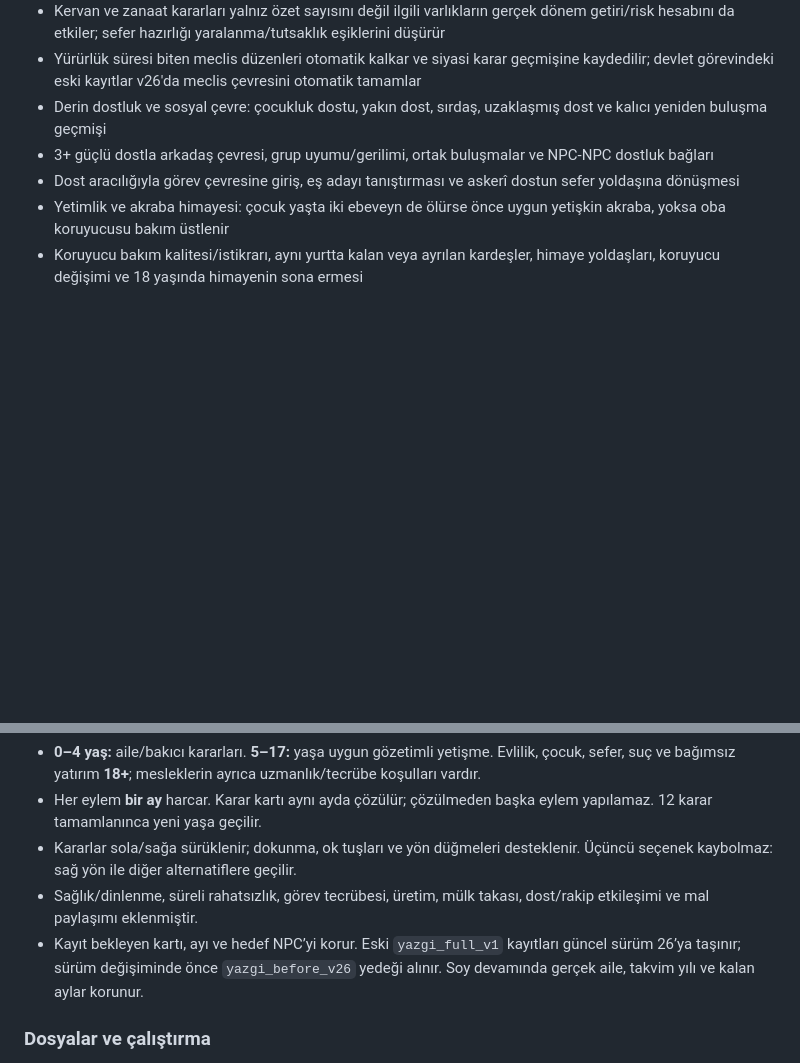
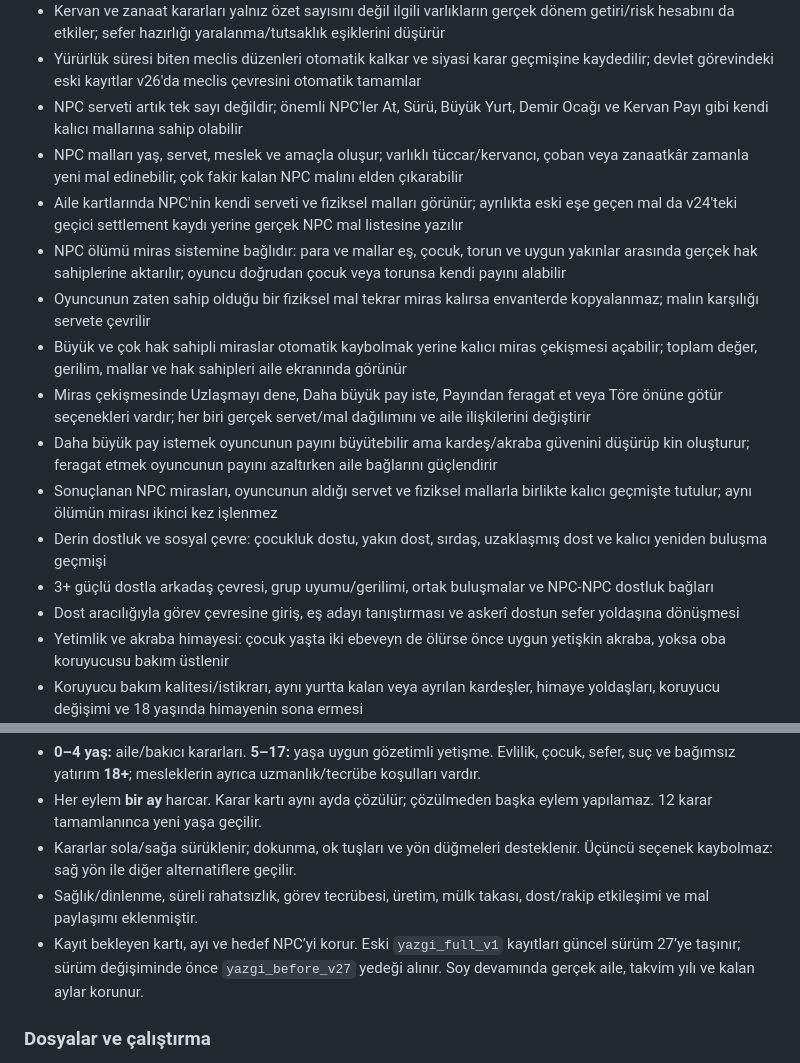
Before and after one commit to furkhans4o4-create/YAZGI, a Markdown page: README.md, 2 parts joined by grey strips. Rendered like a GitHub page; blank space fills up the shorter version.

Commit message:
docs: document v27 npc estates and inheritance disputes

```diff
--- a/README.md
+++ b/README.md
@@ -65,6 +65,15 @@
 - Kabul edilen kararlar yıllarca yürürlükte kalır ve oyun sistemini değiştirir: erzak baskısı/kaç kıtlık dönemi, ticaret ve zanaat talebi, aktif husumetlerin ısısı, rakip baskısı ve sefer risk eşikleri etkilenir
 - Kervan ve zanaat kararları yalnız özet sayısını değil ilgili varlıkların gerçek dönem getiri/risk hesabını da etkiler; sefer hazırlığı yaralanma/tutsaklık eşiklerini düşürür
 - Yürürlük süresi biten meclis düzenleri otomatik kalkar ve siyasi karar geçmişine kaydedilir; devlet görevindeki eski kayıtlar v26'da meclis çevresini otomatik tamamlar
+- NPC serveti artık tek sayı değildir; önemli NPC'ler At, Sürü, Büyük Yurt, Demir Ocağı ve Kervan Payı gibi kendi kalıcı mallarına sahip olabilir
+- NPC malları yaş, servet, meslek ve amaçla oluşur; varlıklı tüccar/kervancı, çoban veya zanaatkâr zamanla yeni mal edinebilir, çok fakir kalan NPC malını elden çıkarabilir
+- Aile kartlarında NPC'nin kendi serveti ve fiziksel malları görünür; ayrılıkta eski eşe geçen mal da v24'teki geçici settlement kaydı yerine gerçek NPC mal listesine yazılır
+- NPC ölümü miras sistemine bağlıdır: para ve mallar eş, çocuk, torun ve uygun yakınlar arasında gerçek hak sahiplerine aktarılır; oyuncu doğrudan çocuk veya torunsa kendi payını alabilir
+- Oyuncunun zaten sahip olduğu bir fiziksel mal tekrar miras kalırsa envanterde kopyalanmaz; malın karşılığı servete çevrilir
+- Büyük ve çok hak sahipli miraslar otomatik kaybolmak yerine kalıcı miras çekişmesi açabilir; toplam değer, gerilim, mallar ve hak sahipleri aile ekranında görünür
+- Miras çekişmesinde Uzlaşmayı dene, Daha büyük pay iste, Payından feragat et veya Töre önüne götür seçenekleri vardır; her biri gerçek servet/mal dağılımını ve aile ilişkilerini değiştirir
+- Daha büyük pay istemek oyuncunun payını büyütebilir ama kardeş/akraba güvenini düşürüp kin oluşturur; feragat etmek oyuncunun payını azaltırken aile bağlarını güçlendirir
+- Sonuçlanan NPC mirasları, oyuncunun aldığı servet ve fiziksel mallarla birlikte kalıcı geçmişte tutulur; aynı ölümün mirası ikinci kez işlenmez
 - Derin dostluk ve sosyal çevre: çocukluk dostu, yakın dost, sırdaş, uzaklaşmış dost ve kalıcı yeniden buluşma geçmişi
 - 3+ güçlü dostla arkadaş çevresi, grup uyumu/gerilimi, ortak buluşmalar ve NPC-NPC dostluk bağları
 - Dost aracılığıyla görev çevresine giriş, eş adayı tanıştırması ve askerî dostun sefer yoldaşına dönüşmesi
@@ -116,7 +125,7 @@ Bu repo artık YAZGI'nın ana deposudur.
 - Her eylem **bir ay** harcar. Karar kartı aynı ayda çözülür; çözülmeden başka eylem yapılamaz. 12 karar tamamlanınca yeni yaşa geçilir.
 - Kararlar sola/sağa sürüklenir; dokunma, ok tuşları ve yön düğmeleri desteklenir. Üçüncü seçenek kaybolmaz: sağ yön ile diğer alternatiflere geçilir.
 - Sağlık/dinlenme, süreli rahatsızlık, görev tecrübesi, üretim, mülk takası, dost/rakip etkileşimi ve mal paylaşımı eklenmiştir.
-- Kayıt bekleyen kartı, ayı ve hedef NPC’yi korur. Eski `yazgi_full_v1` kayıtları güncel sürüm 26’ya taşınır; sürüm değişiminde önce `yazgi_before_v26` yedeği alınır. Soy devamında gerçek aile, takvim yılı ve kalan aylar korunur.
+- Kayıt bekleyen kartı, ayı ve hedef NPC’yi korur. Eski `yazgi_full_v1` kayıtları güncel sürüm 27’ye taşınır; sürüm değişiminde önce `yazgi_before_v27` yedeği alınır. Soy devamında gerçek aile, takvim yılı ve kalan aylar korunur.
 
 ### Dosyalar ve çalıştırma
 
```
